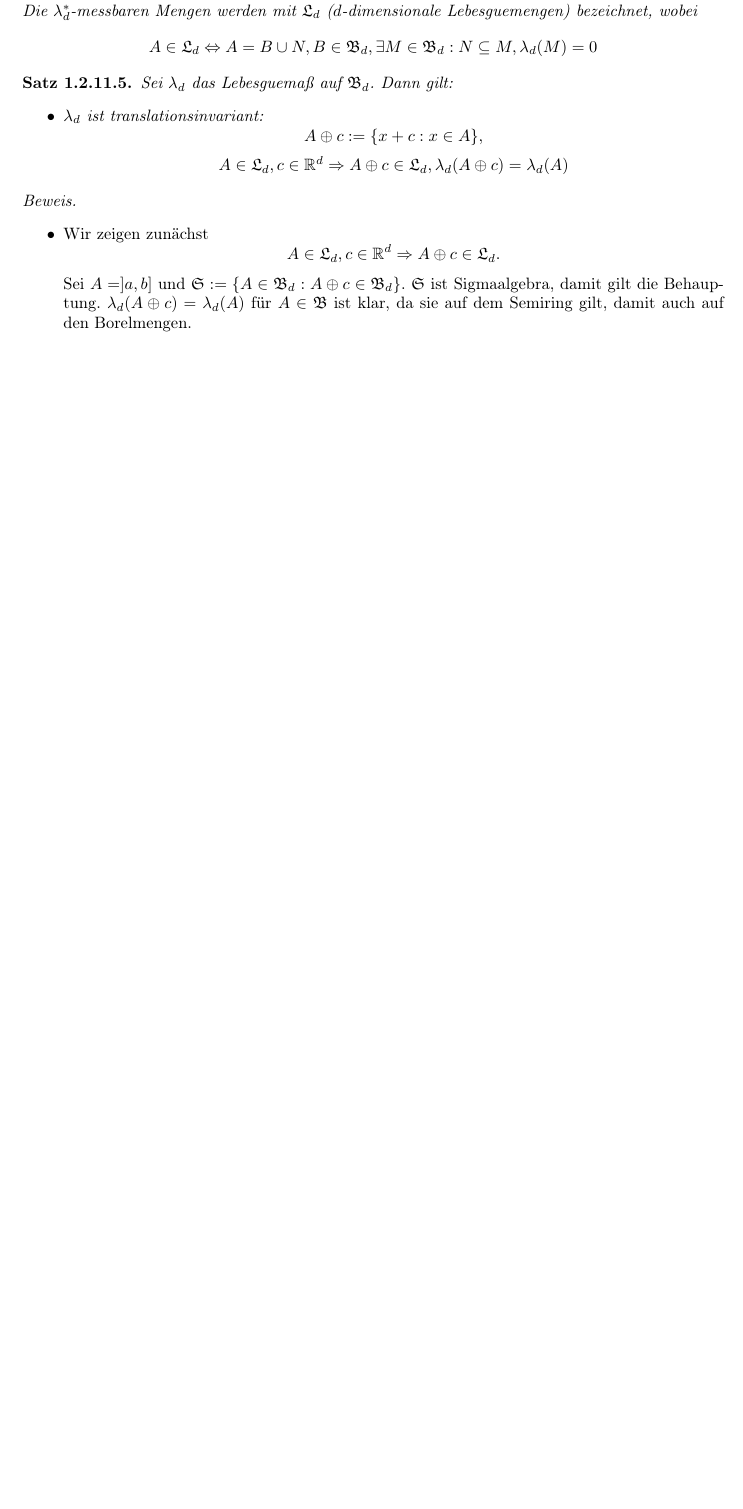
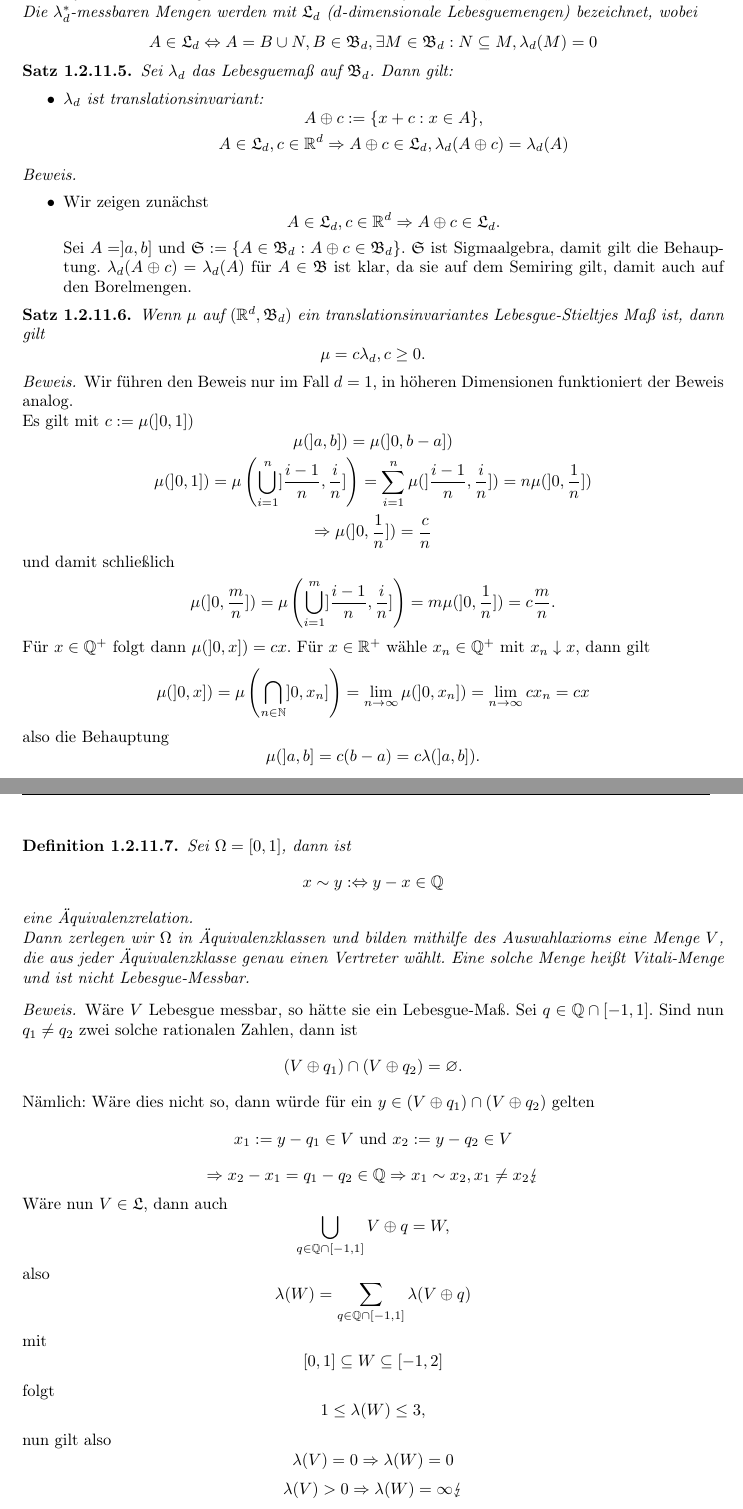
Before and after one commit to syveqc/MWS2016, a LaTeX document (Mass.tex, which reads masse.tex): part of page 23 of 23 before the commit and two parts of pages 23 and 24 of 25 after it, the two joined at a grey line, cut so that both start at the same text, the shorter picture padded with empty space. Compiled offline with pdfLaTeX.

Commit message:
VO 11.5.

```diff
--- a/Mass.tex
+++ b/Mass.tex
@@ -14,6 +14,7 @@
 \usepackage{color}
 \usepackage{enumerate}
 \usepackage{mathrsfs}
+\usepackage{stmaryrd}
 \pagestyle{fancy}
 %\fancyhf{}
 \geometry{a4paper, top=40mm, bottom=30mm, left=30mm, right=30mm}
--- a/masse.tex
+++ b/masse.tex
@@ -1073,3 +1073,48 @@ In diesem Abschnitt werden wir uns drei Fragen stellen:
 					Sei $A=]a,b]$ und $\mathfrak{S}:=\{A\in\mathfrak{B}_d: A\oplus c\in \mathfrak{B}_d\}$. $\mathfrak{S}$ ist Sigmaalgebra, damit gilt die Behauptung. $\lambda_d(A\oplus c)=\lambda_d(A)$ für $A\in\mathfrak{B}$ ist klar, da sie auf dem Semiring gilt, damit auch auf den Borelmengen.
 				\end{itemize}
 			\end{bew}
+
+			\begin{satz}
+				Wenn $\mu$ auf $(\R^d, \mathfrak{B}_d)$ ein translationsinvariantes Lebesgue-Stieltjes Maß ist, dann gilt
+				\[ \mu=c\lambda_d, c\ge 0. \]
+			\end{satz}
+
+			\begin{bew}
+				Wir führen den Beweis nur im Fall $d=1$, in höheren Dimensionen funktioniert der Beweis analog.\newline
+				Es gilt mit $c:=\mu(]0,1])$
+				\[ \mu(]a,b])=\mu(]0,b-a]) \]
+				\[ \mu(]0,1])=\mu\left(\bigcup_{i=1}^n ]\frac{i-1}{n},\frac{i}{n}]\right)=\sum_{i=1}^{n}\mu(]\frac{i-1}{n},\frac{i}{n}])=n\mu(]0,\frac{1}{n}])
+				\]
+				\[ \Rightarrow \mu(]0,\frac{1}{n}])=\frac{c}{n} \]
+				und damit schließlich
+				\[ \mu(]0,\frac{m}{n}])=\mu\left(\bigcup_{i=1}^m]\frac{i-1}{n},\frac{i}{n}]\right)=m\mu(]0,\frac{1}{n}])=c\frac{m}{n}. \]
+				Für $x\in\Q^+$ folgt dann $\mu(]0,x])=cx$. Für $x\in\R^+$ wähle $x_n\in\Q^+$ mit $x_n\downarrow x$, dann gilt
+				\[ \mu(]0,x])=\mu\left(\bigcap_{n\in\N} ]0,x_n]\right)=\lim\limits_{n\to\infty}\mu(]0,x_n])=\lim\limits_{n\to \infty}cx_n=cx \]
+				also die Behauptung
+				\[ \mu(]a,b]=c(b-a)=c\lambda(]a,b]). \]
+			\end{bew}
+
+			\begin{defi}
+				Sei $\Omega=[0,1]$, dann ist
+				\[ x\sim y:\Leftrightarrow y-x\in \Q \]
+				eine Äquivalenzrelation.\newline
+				Dann zerlegen wir $\Omega$ in Äquivalenzklassen und bilden mithilfe des Auswahlaxioms eine Menge $V$, die aus jeder Äquivalenzklasse genau einen Vertreter wählt. Eine solche Menge heißt Vitali-Menge und ist nicht Lebesgue-Messbar.
+			\end{defi}
+
+			\begin{bew}
+				Wäre $V$ Lebesgue messbar, so hätte sie ein Lebesgue-Maß. Sei $q\in\Q\cap[-1,1]$. Sind nun $q_1\neq q_2$ zwei solche rationalen Zahlen, dann ist
+				\[ (V\oplus q_1)\cap (V\oplus q_2)=\varnothing. \]
+				Nämlich: Wäre dies nicht so, dann würde für ein $y\in(V\oplus q_1)\cap (V\oplus q_2)$ gelten
+				\[ x_1:=y-q_1\in V\text{ und } x_2:=y-q_2\in V \]
+				\[ \Rightarrow x_2-x_1=q_1-q_2\in \Q\Rightarrow x_1\sim x_2, x_1\neq x_2\lightning \]
+				Wäre nun $V\in\mathfrak{L}$, dann auch
+				\[ \bigcup_{q\in\Q\cap[-1,1]}V\oplus q=W, \]
+				also
+				\[ \lambda(W)=\sum_{q\in\Q\cap[-1,1]}\lambda(V\oplus q) \]
+				mit
+				\[ [0,1]\subseteq W\subseteq[-1,2] \]
+				folgt
+				\[ 1\le\lambda(W)\le 3, \]
+				nun gilt also
+				\[ \lambda(V)=0\Rightarrow \lambda(W)=0 \]
+				\[ \lambda(V)>0\Rightarrow\lambda(W)=\infty  \lightning \]
```
Also changed, not shown: Mass.pdf, masse.tex (73 more changed lines), 2 other files.
